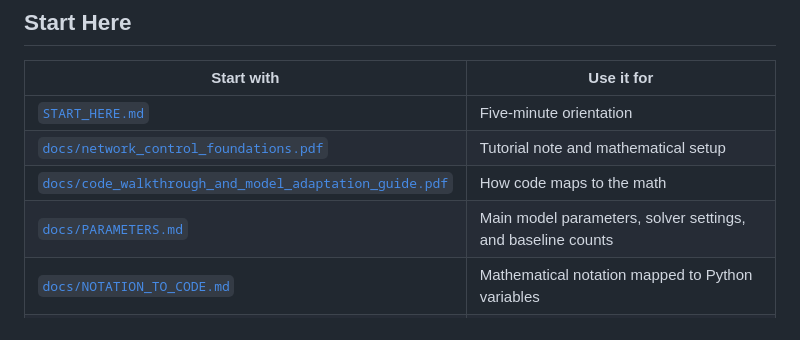
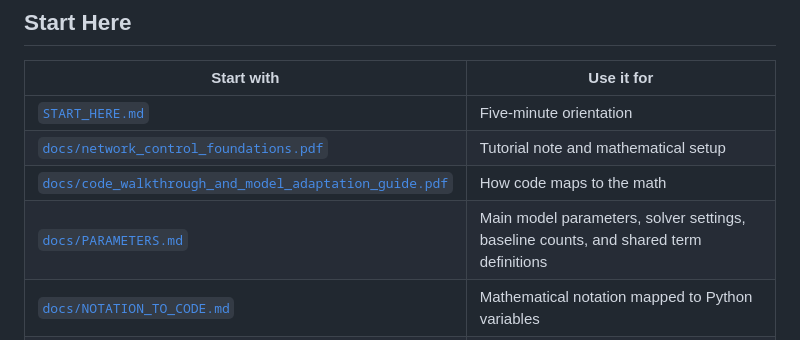
Before and after one commit to LYang910920/network-control-differential-games, a Markdown page: README.md, the part around the change. Drawn GitHub-style.

Commit message:
Clarify shared tutorial terminology

```diff
--- a/README.md
+++ b/README.md
@@ -29,7 +29,7 @@ The public GitHub repository names are kept stable for links and installation co
 | [`START_HERE.md`](START_HERE.md) | Five-minute orientation |
 | [`docs/network_control_foundations.pdf`](docs/network_control_foundations.pdf) | Tutorial note and mathematical setup |
 | [`docs/code_walkthrough_and_model_adaptation_guide.pdf`](docs/code_walkthrough_and_model_adaptation_guide.pdf) | How code maps to the math |
-| [`docs/PARAMETERS.md`](docs/PARAMETERS.md) | Main model parameters, solver settings, and baseline counts |
+| [`docs/PARAMETERS.md`](docs/PARAMETERS.md) | Main model parameters, solver settings, baseline counts, and shared term definitions |
 | [`docs/NOTATION_TO_CODE.md`](docs/NOTATION_TO_CODE.md) | Mathematical notation mapped to Python variables |
 | [`docs/from_model_to_paper.md`](docs/from_model_to_paper.md) | Workflow from model formulation to paper experiments |
 | [`examples/foundations/`](examples/foundations/) | Clean foundation examples |
```
Also changed, not shown: docs/PARAMETERS.md (+11 -0 lines).
